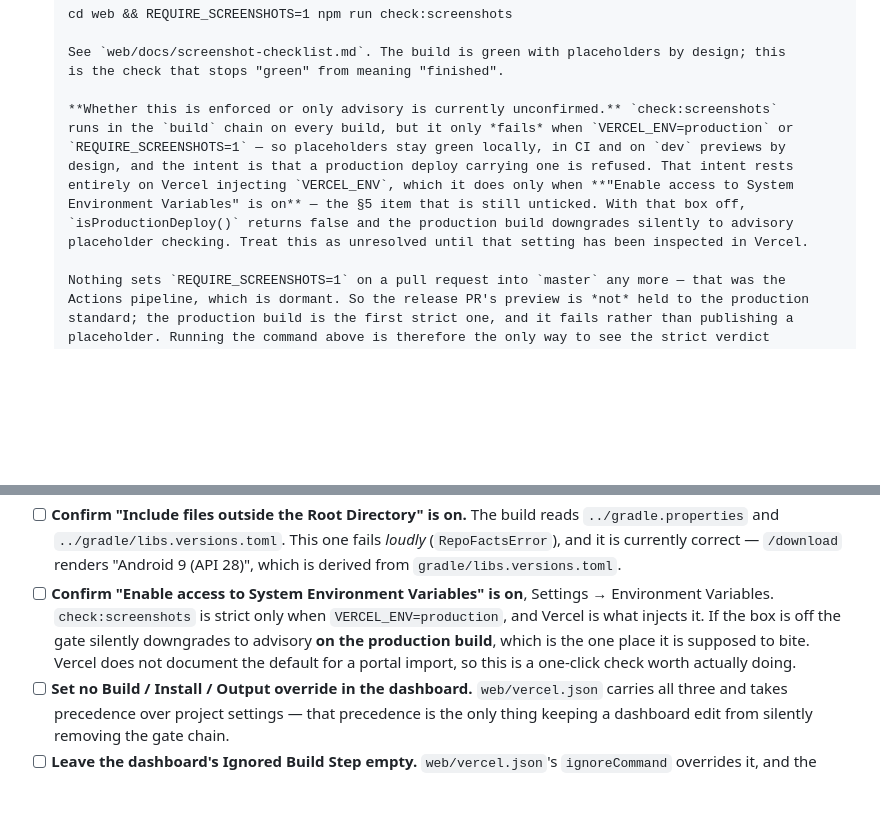
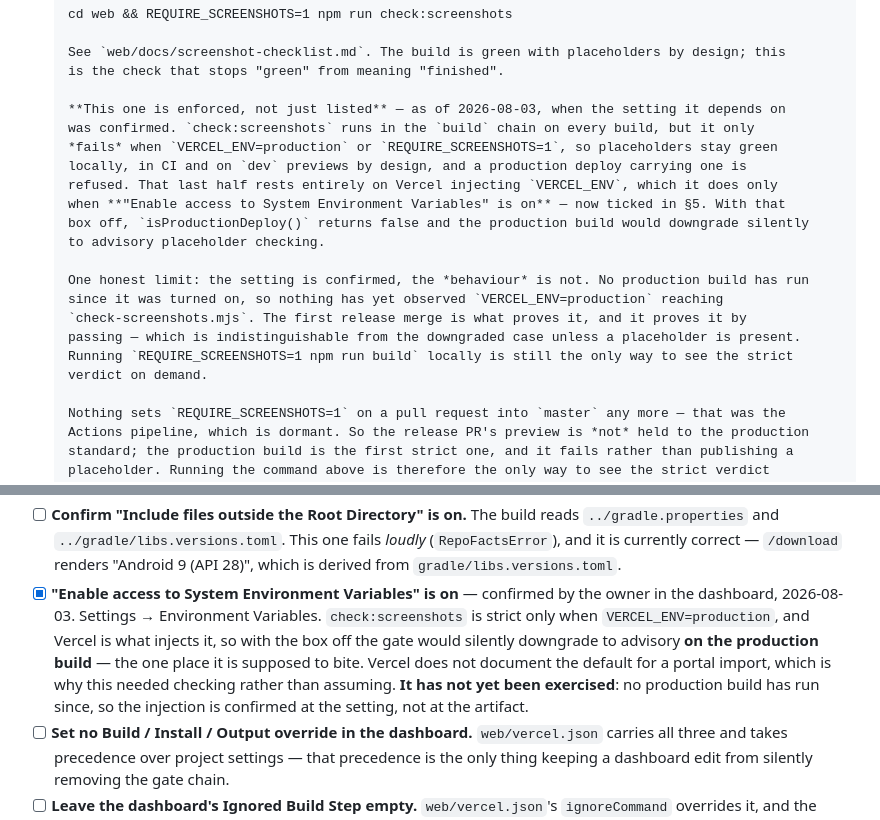
Before and after one commit to trinadhthatakula/Thor, a Markdown page: web/docs/launch-checklist.md, 2 parts joined by grey strips. Drawn GitHub-style; blank space fills up the shorter version.

Commit message:
docs(web): the screenshot gate is enforced — its setting was confirmed on
The owner enabled "Enable access to System Environment Variables" in Vercel on
2026-08-03, which was the one §5 item the previous PR could not resolve and the
reason §4 had to describe its own gate as possibly advisory.

So `check:screenshots` is a gate again rather than a hopeful one: VERCEL_ENV is
injected, `isProductionDeploy()` returns true on the production build, and a
placeholder frame fails it rather than shipping.

What the tick does not cover is stated where it would otherwise be assumed. The
*setting* is confirmed; the *behaviour* is not. No production build has run since
it was turned on, so nothing has yet observed VERCEL_ENV=production actually
reaching check-screenshots.mjs. The first release merge proves it — and proves it
by passing, which looks identical to the downgraded case unless a placeholder
happens to be present. That is a weak proof and is labelled as one.
`REQUIRE_SCREENSHOTS=1 npm run build` locally remains the only way to see the
strict verdict on demand.

Web gates re-run: 291 tests pass, full build chain green.

```diff
--- a/web/docs/launch-checklist.md
+++ b/web/docs/launch-checklist.md
@@ -75,14 +75,21 @@ gate which exits 0 for the wrong reason looks identical to one that passes.
       See `web/docs/screenshot-checklist.md`. The build is green with placeholders by design; this
       is the check that stops "green" from meaning "finished".
 
-      **Whether this is enforced or only advisory is currently unconfirmed.** `check:screenshots`
-      runs in the `build` chain on every build, but it only *fails* when `VERCEL_ENV=production` or
-      `REQUIRE_SCREENSHOTS=1` — so placeholders stay green locally, in CI and on `dev` previews by
-      design, and the intent is that a production deploy carrying one is refused. That intent rests
-      entirely on Vercel injecting `VERCEL_ENV`, which it does only when **"Enable access to System
-      Environment Variables" is on** — the §5 item that is still unticked. With that box off,
-      `isProductionDeploy()` returns false and the production build downgrades silently to advisory
-      placeholder checking. Treat this as unresolved until that setting has been inspected in Vercel.
+      **This one is enforced, not just listed** — as of 2026-08-03, when the setting it depends on
+      was confirmed. `check:screenshots` runs in the `build` chain on every build, but it only
+      *fails* when `VERCEL_ENV=production` or `REQUIRE_SCREENSHOTS=1`, so placeholders stay green
+      locally, in CI and on `dev` previews by design, and a production deploy carrying one is
+      refused. That last half rests entirely on Vercel injecting `VERCEL_ENV`, which it does only
+      when **"Enable access to System Environment Variables" is on** — now ticked in §5. With that
+      box off, `isProductionDeploy()` returns false and the production build would downgrade silently
+      to advisory placeholder checking.
+
+      One honest limit: the setting is confirmed, the *behaviour* is not. No production build has run
+      since it was turned on, so nothing has yet observed `VERCEL_ENV=production` reaching
+      `check-screenshots.mjs`. The first release merge is what proves it, and it proves it by
+      passing — which is indistinguishable from the downgraded case unless a placeholder is present.
+      Running `REQUIRE_SCREENSHOTS=1 npm run build` locally is still the only way to see the strict
+      verdict on demand.
 
       Nothing sets `REQUIRE_SCREENSHOTS=1` on a pull request into `master` any more — that was the
       Actions pipeline, which is dormant. So the release PR's preview is *not* held to the production
@@ -110,11 +117,13 @@ confirming because **none of them is visible in a diff and most fail without an
       `../gradle.properties` and `../gradle/libs.versions.toml`. This one fails *loudly*
       (`RepoFactsError`), and it is currently correct — `/download` renders "Android 9 (API 28)",
       which is derived from `gradle/libs.versions.toml`.
-- [ ] **Confirm "Enable access to System Environment Variables" is on**, Settings → Environment
-      Variables. `check:screenshots` is strict only when `VERCEL_ENV=production`, and Vercel is what
-      injects it. If the box is off the gate silently downgrades to advisory **on the production
-      build**, which is the one place it is supposed to bite. Vercel does not document the default
-      for a portal import, so this is a one-click check worth actually doing.
+- [x] **"Enable access to System Environment Variables" is on** — confirmed by the owner in the
+      dashboard, 2026-08-03. Settings → Environment Variables. `check:screenshots` is strict only
+      when `VERCEL_ENV=production`, and Vercel is what injects it, so with the box off the gate would
+      silently downgrade to advisory **on the production build** — the one place it is supposed to
+      bite. Vercel does not document the default for a portal import, which is why this needed
+      checking rather than assuming. **It has not yet been exercised**: no production build has run
+      since, so the injection is confirmed at the setting, not at the artifact.
 - [ ] **Set no Build / Install / Output override in the dashboard.** `web/vercel.json` carries all
       three and takes precedence over project settings — that precedence is the only thing keeping a
       dashboard edit from silently removing the gate chain.
```
Also changed, not shown: web/docs/deploy.md (+4 -2 lines).
